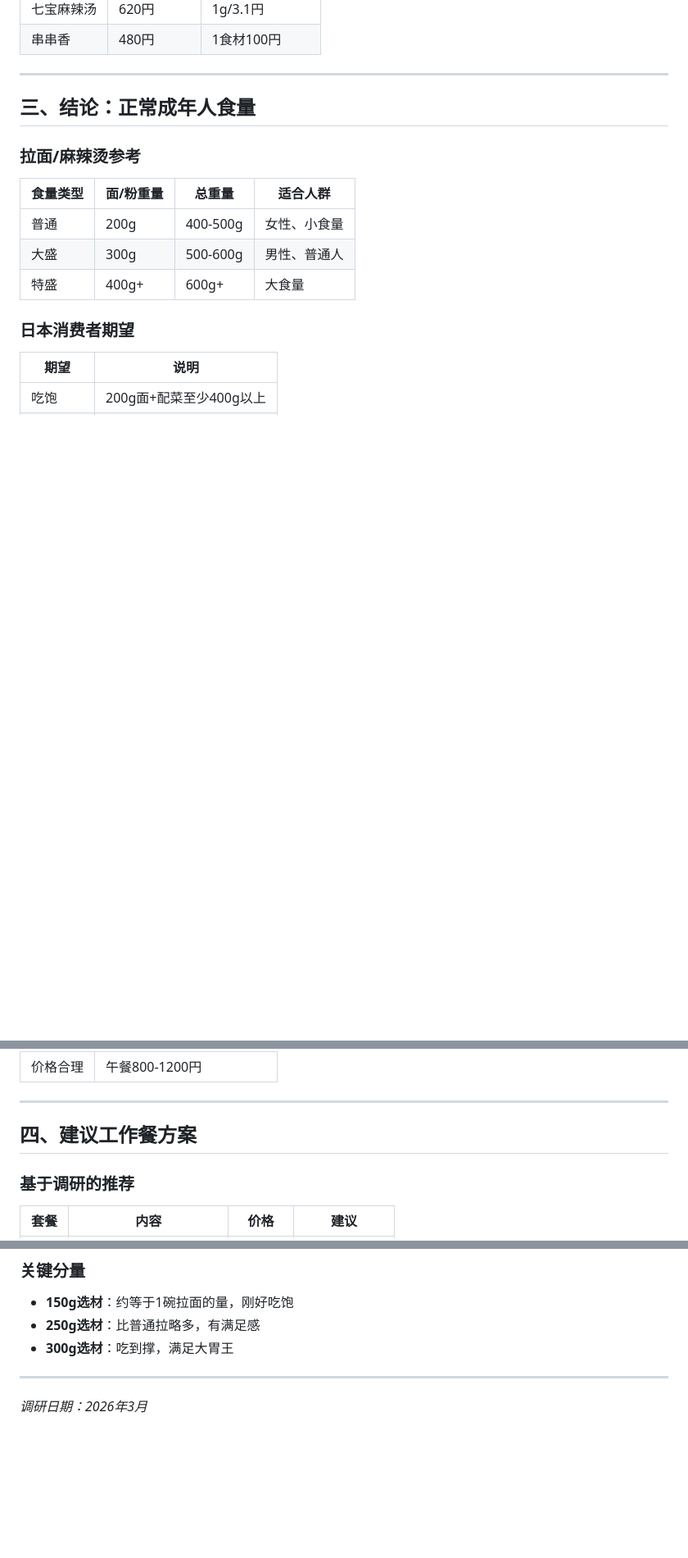
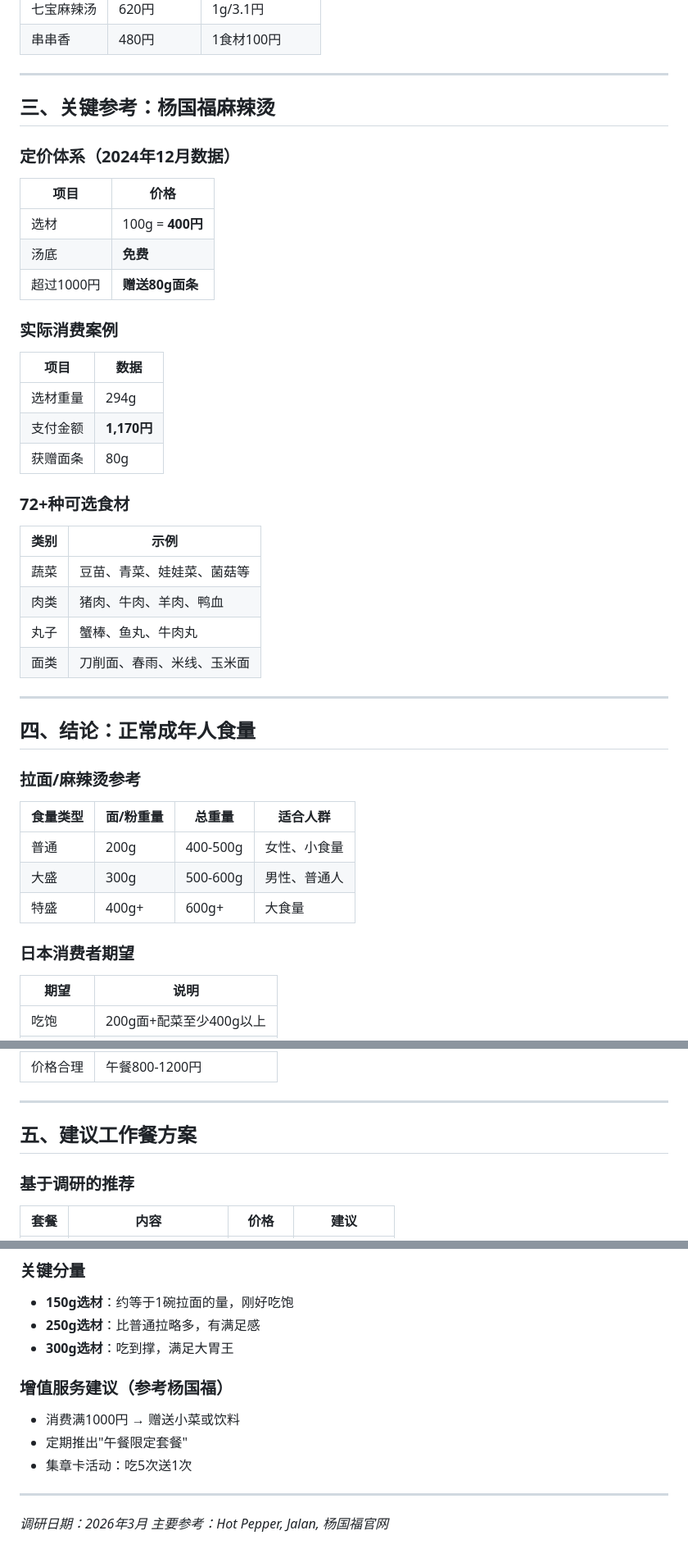
Before and after one commit to johnlee5568-dev/ours-malatang, a Markdown page: 调研_日本麻辣烫午餐分量.md, 3 parts joined by grey strips. Shown at 82% size. Drawn GitHub-style; blank space fills up the shorter version.

Commit message:
Update: 添加杨国福麻辣烫调研数据

```diff
--- a/调研_日本麻辣烫午餐分量.md
+++ b/调研_日本麻辣烫午餐分量.md
@@ -43,7 +43,36 @@
 
 ---
 
-## 三、结论：正常成年人食量
+## 三、关键参考：杨国福麻辣烫
+
+### 定价体系（2024年12月数据）
+
+| 项目 | 价格 |
+|------|------|
+| 选材 | 100g = **400円** |
+| 汤底 | **免费** |
+| 超过1000円 | **赠送80g面条** |
+
+### 实际消费案例
+
+| 项目 | 数据 |
+|------|------|
+| 选材重量 | 294g |
+| 支付金额 | **1,170円** |
+| 获赠面条 | 80g |
+
+### 72+种可选食材
+
+| 类别 | 示例 |
+|------|------|
+| 蔬菜 | 豆苗、青菜、娃娃菜、菌菇等 |
+| 肉类 | 猪肉、牛肉、羊肉、鸭血 |
+| 丸子 | 蟹棒、鱼丸、牛肉丸 |
+| 面类 | 刀削面、春雨、米线、玉米面 |
+
+---
+
+## 四、结论：正常成年人食量
 
 ### 拉面/麻辣烫参考
 
@@ -63,7 +92,7 @@
 
 ---
 
-## 四、建议工作餐方案
+## 五、建议工作餐方案
 
 ### 基于调研的推荐
 
@@ -107,6 +136,13 @@
 - **250g选材**：比普通拉略多，有满足感
 - **300g选材**：吃到撑，满足大胃王
 
+### 增值服务建议（参考杨国福）
+
+- 消费满1000円 → 赠送小菜或饮料
+- 定期推出"午餐限定套餐"
+- 集章卡活动：吃5次送1次
+
 ---
 
 *调研日期：2026年3月*
+*主要参考：Hot Pepper, Jalan, 杨国福官网*
```
Also changed, not shown: other parts of 调研_日本麻辣烫午餐分量.md (+1 -1 lines).
